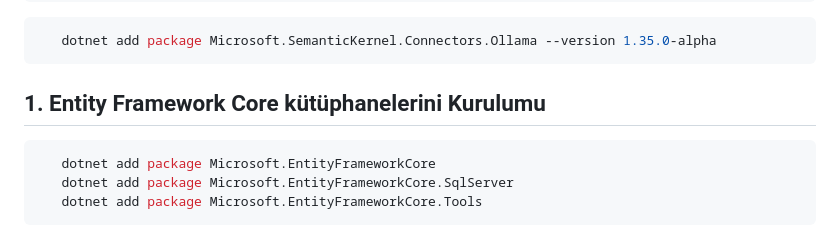
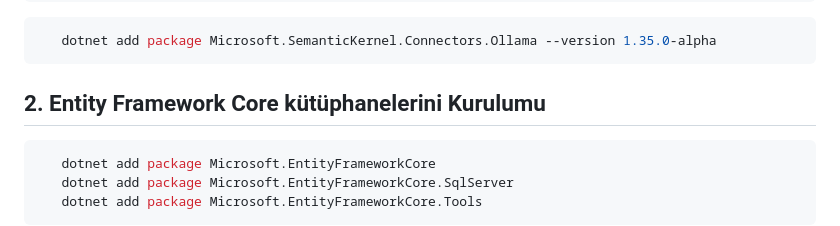
Before and after one commit to muhammetkilinc15/VectorSearch, a Markdown page: README.md, the part around the change. GitHub-like rendering.

````diff
--- a/README.md
+++ b/README.md
@@ -94,7 +94,7 @@ SELECT
   ```bash
      dotnet add package Microsoft.SemanticKernel.Connectors.Ollama --version 1.35.0-alpha
   ```
-## 1.  Entity Framework Core kütüphanelerini Kurulumu
+## 2.  Entity Framework Core kütüphanelerini Kurulumu
  ```bash
     dotnet add package Microsoft.EntityFrameworkCore
     dotnet add package Microsoft.EntityFrameworkCore.SqlServer
````
